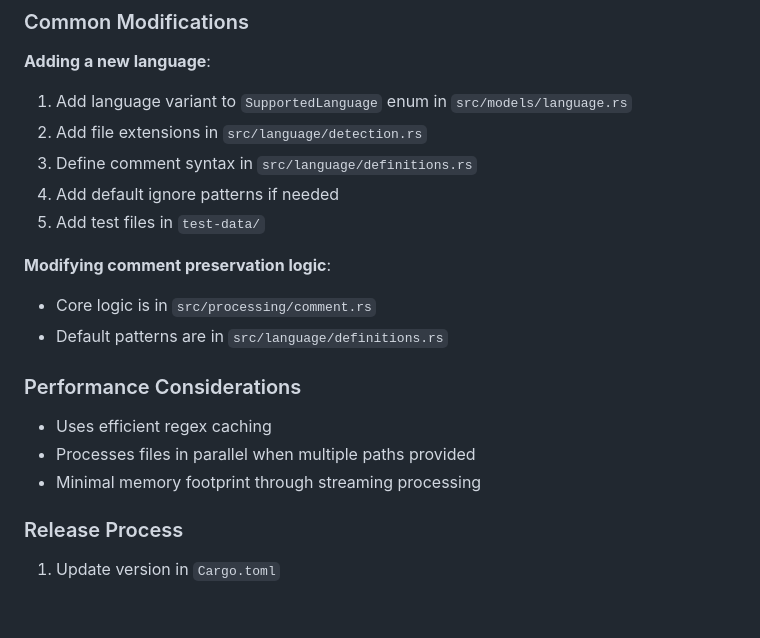
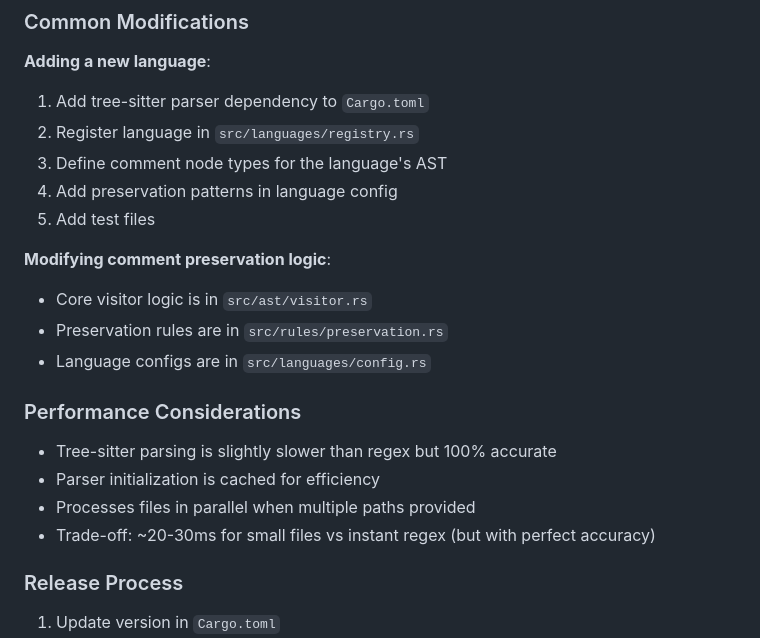
Before and after one commit to Goldziher/uncomment, a Markdown page: CLAUDE.md, the part around one of its changes. Rendered like a GitHub page; blank space fills up the shorter version.

```diff
--- a/CLAUDE.md
+++ b/CLAUDE.md
@@ -71,22 +73,24 @@ When modifying the tool:
 
 **Adding a new language**:
 
-1. Add language variant to `SupportedLanguage` enum in `src/models/language.rs`
-2. Add file extensions in `src/language/detection.rs`
-3. Define comment syntax in `src/language/definitions.rs`
-4. Add default ignore patterns if needed
-5. Add test files in `test-data/`
+1. Add tree-sitter parser dependency to `Cargo.toml`
+2. Register language in `src/languages/registry.rs`
+3. Define comment node types for the language's AST
+4. Add preservation patterns in language config
+5. Add test files
 
 **Modifying comment preservation logic**:
 
-- Core logic is in `src/processing/comment.rs`
-- Default patterns are in `src/language/definitions.rs`
+- Core visitor logic is in `src/ast/visitor.rs`
+- Preservation rules are in `src/rules/preservation.rs`
+- Language configs are in `src/languages/config.rs`
 
 ### Performance Considerations
 
-- Uses efficient regex caching
+- Tree-sitter parsing is slightly slower than regex but 100% accurate
+- Parser initialization is cached for efficiency
 - Processes files in parallel when multiple paths provided
-- Minimal memory footprint through streaming processing
+- Trade-off: ~20-30ms for small files vs instant regex (but with perfect accuracy)
 
 ### Release Process
 
```
Also changed, not shown: other parts of CLAUDE.md (+18 -15 lines).
